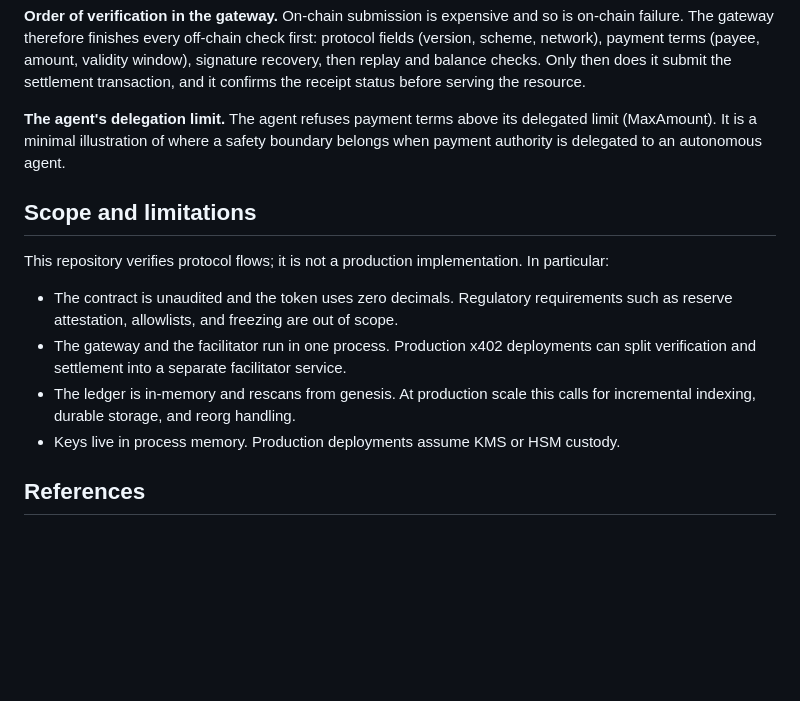
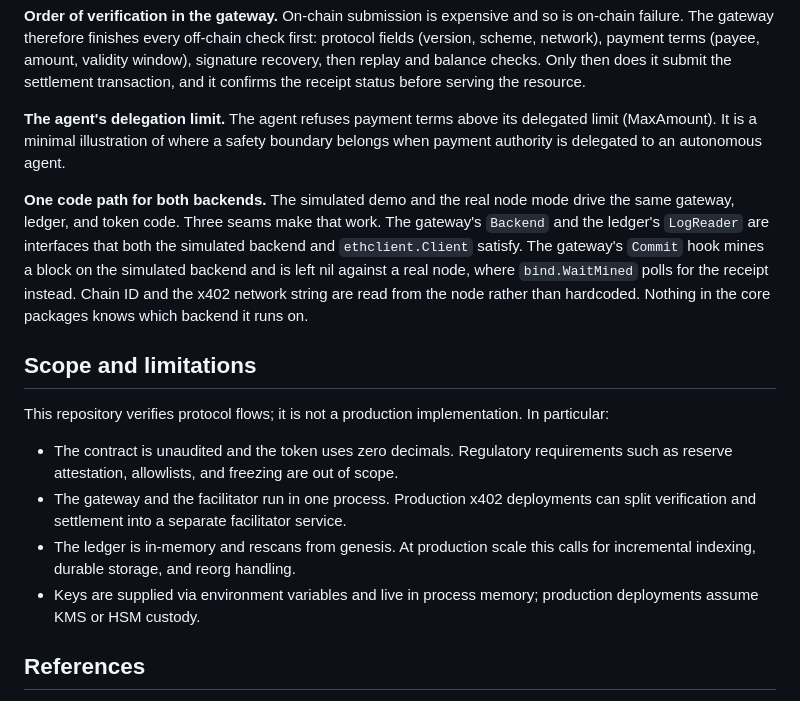
Before and after one commit to kfangw/stablecoin-x402-gateway, a Markdown page: README.md, the part around one of its changes. GitHub-like rendering; blank space fills up the shorter version.

```diff
--- a/README.md
+++ b/README.md
@@ -44,6 +86,8 @@ cmd/demo/    one-command demo of the whole flow
 
 **The agent's delegation limit.** The agent refuses payment terms above its delegated limit (MaxAmount). It is a minimal illustration of where a safety boundary belongs when payment authority is delegated to an autonomous agent.
 
+**One code path for both backends.** The simulated demo and the real node mode drive the same gateway, ledger, and token code. Three seams make that work. The gateway's `Backend` and the ledger's `LogReader` are interfaces that both the simulated backend and `ethclient.Client` satisfy. The gateway's `Commit` hook mines a block on the simulated backend and is left nil against a real node, where `bind.WaitMined` polls for the receipt instead. Chain ID and the x402 network string are read from the node rather than hardcoded. Nothing in the core packages knows which backend it runs on.
+
 ## Scope and limitations
 
 This repository verifies protocol flows; it is not a production implementation. In particular:
@@ -51,7 +95,7 @@ This repository verifies protocol flows; it is not a production implementation.
 - The contract is unaudited and the token uses zero decimals. Regulatory requirements such as reserve attestation, allowlists, and freezing are out of scope.
 - The gateway and the facilitator run in one process. Production x402 deployments can split verification and settlement into a separate facilitator service.
 - The ledger is in-memory and rescans from genesis. At production scale this calls for incremental indexing, durable storage, and reorg handling.
-- Keys live in process memory. Production deployments assume KMS or HSM custody.
+- Keys are supplied via environment variables and live in process memory; production deployments assume KMS or HSM custody.
 
 ## References
 
```
Also changed, not shown: other parts of README.md (+48 -6 lines).
